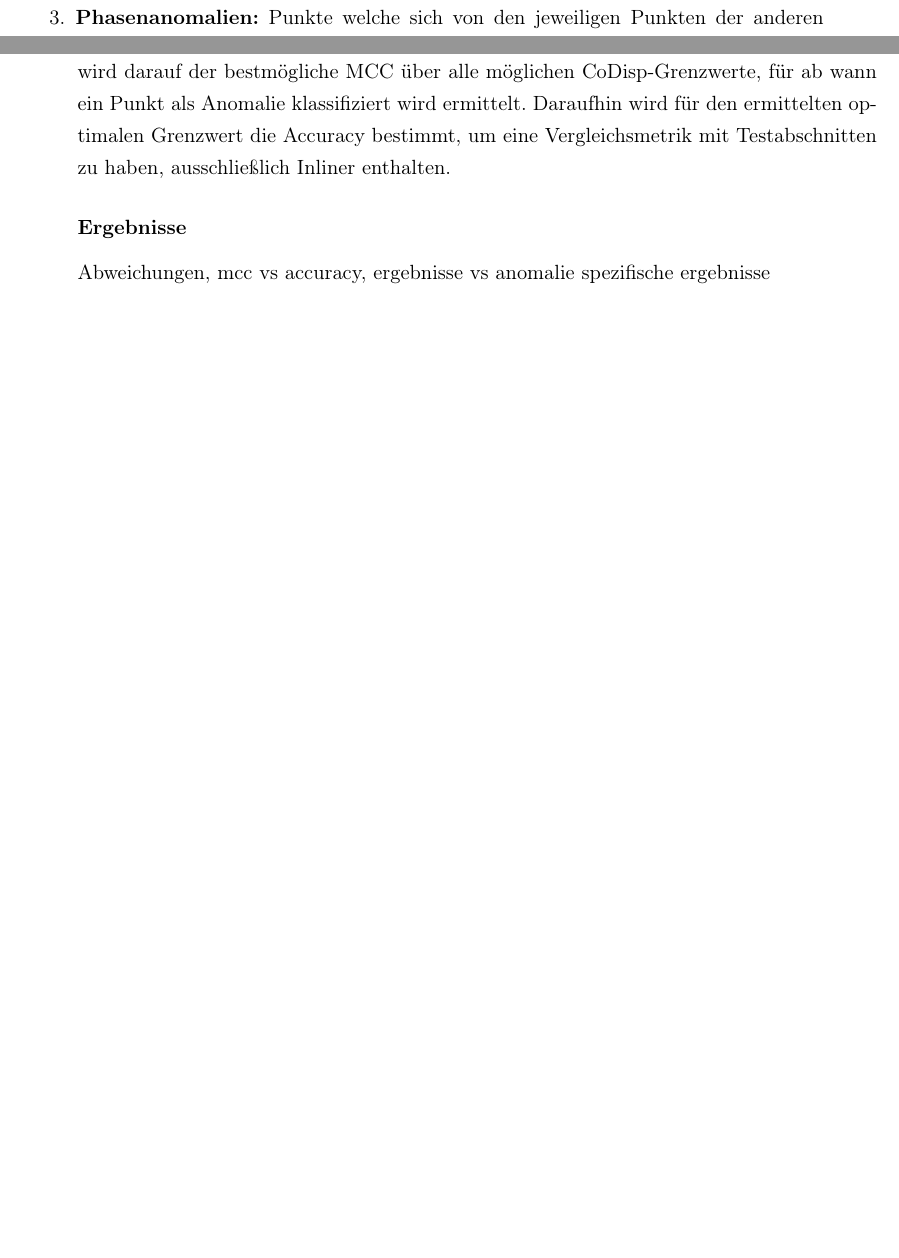
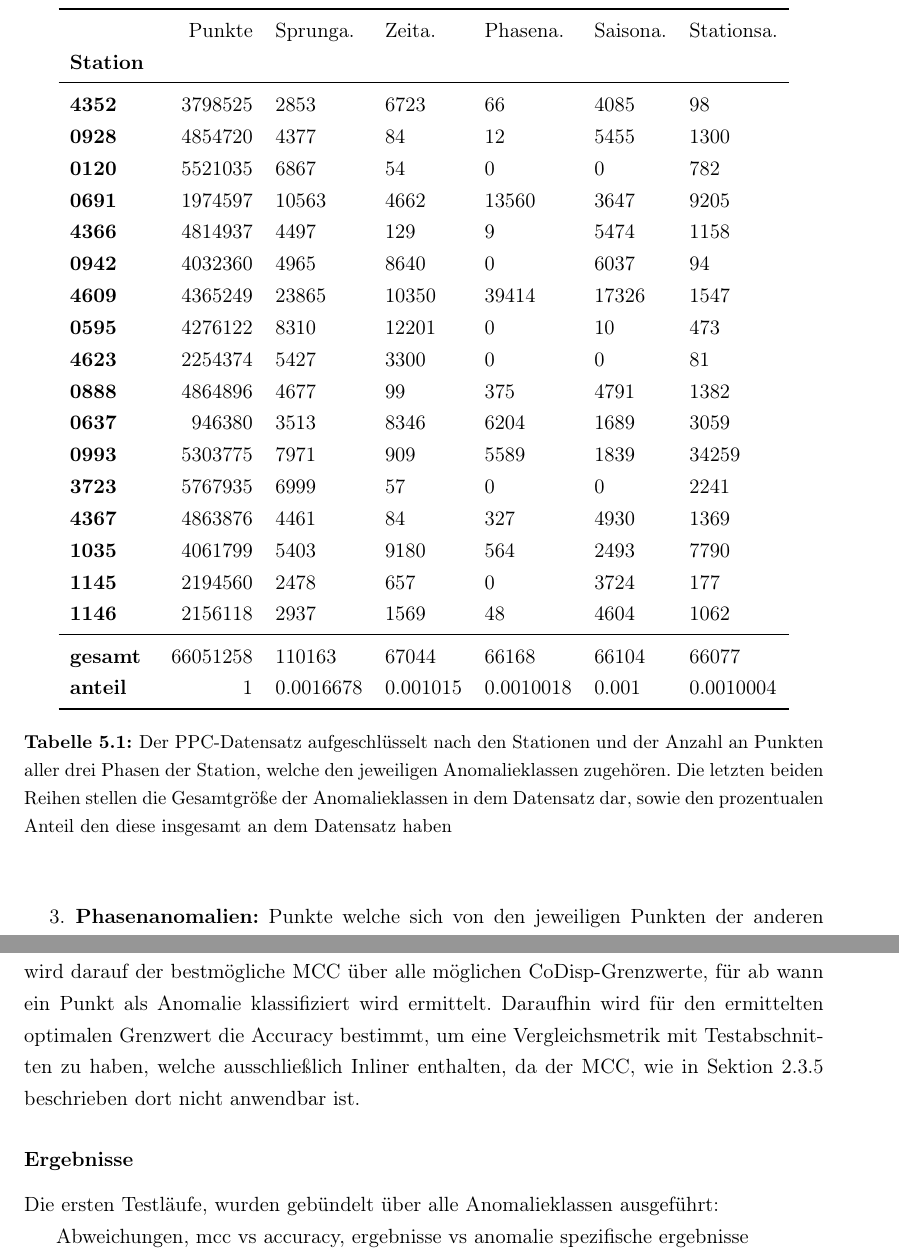
Before and after one commit to JoelHaubold/NZMAnomalyDetection, a LaTeX book (papers/BA-Ausarbeitung/main.tex, which reads papers/BA-Ausarbeitung/kapitel/tests.tex): two parts of pages 30 and 33 of 46 before the commit and two parts of pages 30 and 34 of 46 after it, joined at a grey line, cut at the place of the change, the shorter picture padded with empty space. Compiled offline with pdfLaTeX.

Commit message:
Worked on thesis

```diff
--- a/papers/BA-Ausarbeitung/kapitel/tests.tex
+++ b/papers/BA-Ausarbeitung/kapitel/tests.tex
@@ -11 +11,31 @@ Der PPC-Datensatz wurde im Jahr 2018 von in 17 unterschiedlichen Stellen des deu
 
+\begin{table}[h]
+\centering
+\begin{tabular}{lrlllll}
+\toprule
+{} &  Punkte &    Sprunga. &      Zeita. &    Phasena. &   Saisona. &  Stationsa. \\
+\textbf{Station} &              &             &             &             &            &             \\
+\midrule
+\textbf{4352   } &      3798525 &        2853 &        6723 &          66 &       4085 &          98 \\
+\textbf{0928   } &      4854720 &        4377 &          84 &          12 &       5455 &        1300 \\
+\textbf{0120   } &      5521035 &        6867 &          54 &           0 &          0 &         782 \\
+\textbf{0691   } &      1974597 &       10563 &        4662 &       13560 &       3647 &        9205 \\
+\textbf{4366   } &      4814937 &        4497 &         129 &           9 &       5474 &        1158 \\
+\textbf{0942   } &      4032360 &        4965 &        8640 &           0 &       6037 &          94 \\
+\textbf{4609   } &      4365249 &       23865 &       10350 &       39414 &      17326 &        1547 \\
+\textbf{0595   } &      4276122 &        8310 &       12201 &           0 &         10 &         473 \\
+\textbf{4623   } &      2254374 &        5427 &        3300 &           0 &          0 &          81 \\
+\textbf{0888   } &      4864896 &        4677 &          99 &         375 &       4791 &        1382 \\
+\textbf{0637   } &       946380 &        3513 &        8346 &        6204 &       1689 &        3059 \\
+\textbf{0993   } &      5303775 &        7971 &         909 &        5589 &       1839 &       34259 \\
+\textbf{3723   } &      5767935 &        6999 &          57 &           0 &          0 &        2241 \\
+\textbf{4367   } &      4863876 &        4461 &          84 &         327 &       4930 &        1369 \\
+\textbf{1035   } &      4061799 &        5403 &        9180 &         564 &       2493 &        7790 \\
+\textbf{1145   } &      2194560 &        2478 &         657 &           0 &       3724 &         177 \\
+\textbf{1146   } &      2156118 &        2937 &        1569 &          48 &       4604 &        1062 \\
+\midrule
+\textbf{gesamt } &     66051258 &      110163 &       67044 &       66168 &      66104 &       66077 \\
+\textbf{anteil } &            1 &  0.0016678 &  0.001015 &  0.0010018 &  0.001 &  0.0010004 \\
+\bottomrule
+\end{tabular}
+\caption{Der PPC-Datensatz aufgeschlüsselt nach den Stationen und der Anzahl an Punkten aller drei Phasen der Station, welche den jeweiligen Anomalieklassen zugehören. Die letzten beiden Reihen stellen die Gesamtgröße der Anomalieklassen in dem Datensatz dar, sowie den prozentualen Anteil den diese insgesamt an dem Datensatz haben}
@@ -88,8 +120,10 @@ Der Testlauf erfolgt in drei Schritten:
 
 \paragraph{Schritt 2: Streaming des Testsatzes} Der Testsatz wird angefangen mit dem definierten Startpunkt durch jeden RRCT des RRCF gestreamed. Da die Größe jedes RRCTs nach Schritt 1 der definierten Baumgröße entspricht, muss mit jedem eingefügten Punkt ein Punkt aus dem RRCF entfernt werden. In den Testläufen wurde dabei immer der älteste Punkt, also der Punkt welcher am frühesten gemessen wurde gewählt. Mit dem Einfügen von jedem Punkt wird das CoDisp zu diesem vom RRCF berechnet und abgespeichert.
 
-\paragraph{Schritt 3: Auswertung der Ergebnisse} Basierend auf den generierten CoDisp Werten wird darauf der bestmögliche MCC über alle möglichen CoDisp-Grenzwerte, für ab wann ein Punkt als Anomalie klassifiziert wird ermittelt. Daraufhin wird für den ermittelten optimalen Grenzwert die Accuracy bestimmt, um eine Vergleichsmetrik mit Testabschnitten zu haben, ausschließlich Inliner enthalten.
+\paragraph{Schritt 3: Auswertung der Ergebnisse} Basierend auf den generierten CoDisp Werten wird darauf der bestmögliche MCC über alle möglichen CoDisp-Grenzwerte, für ab wann ein Punkt als Anomalie klassifiziert wird ermittelt. Daraufhin wird für den ermittelten optimalen Grenzwert die Accuracy bestimmt, um eine Vergleichsmetrik mit Testabschnitten zu haben, welche ausschließlich Inliner enthalten, da der MCC, wie in Sektion \ref{sec:performance} beschrieben dort nicht anwendbar ist.
 
 \subsubsection{Ergebnisse}
 
+Die ersten Testläufe, wurden gebündelt über alle Anomalieklassen ausgeführt:
+
 Abweichungen, mcc vs accuracy, ergebnisse vs anomalie spezifische ergebnisse
--- a/papers/BA-Ausarbeitung/main.tex
+++ b/papers/BA-Ausarbeitung/main.tex
@@ -1,6 +1,9 @@
 % main.tex
 \include{header}
+\usepackage{booktabs}
+\usepackage{longtable}
 \begin{document}
+
 \selectlanguage{german}
 \include{kapitel/titelseite}
 \blankpage
```
Also changed, not shown: papers/BA-Ausarbeitung/kapitel/grundlagen.tex (+6 -2 lines), papers/BA-Ausarbeitung/main.pdf, papers/BA-Ausarbeitung/kapitel/tests.tex (18 more changed lines), 13 other files.
